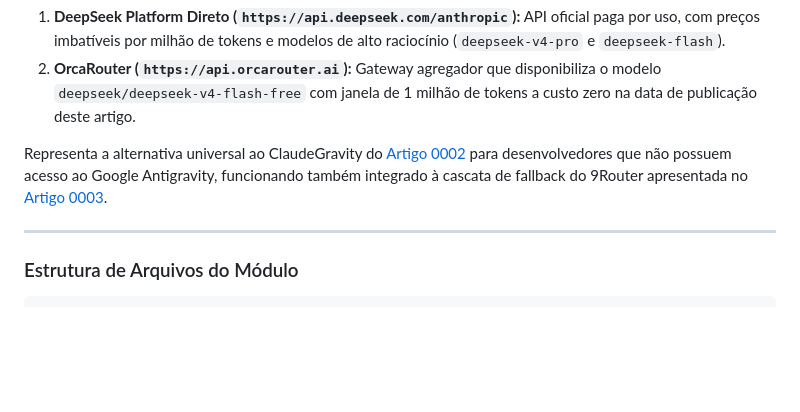
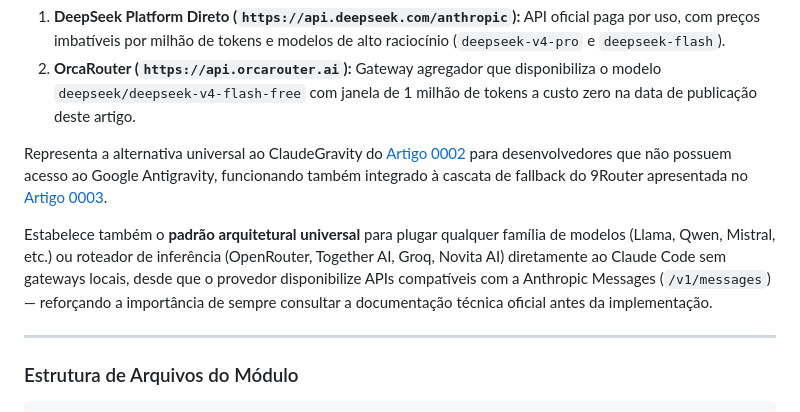
Before and after one commit to pathbit/pathbit-ai-for-devs, a Markdown page: 0004_deep_claude_alternativa_claudegravity/README.md, the part around the change. Rendered like a GitHub page; blank space fills up the shorter version.

```diff
--- a/0004_deep_claude_alternativa_claudegravity/README.md
+++ b/0004_deep_claude_alternativa_claudegravity/README.md
@@ -20,6 +20,8 @@ Opera o **Claude Code CLI** diretamente com os modelos da família **DeepSeek**
 2. **OrcaRouter (`https://api.orcarouter.ai`):** Gateway agregador que disponibiliza o modelo `deepseek/deepseek-v4-flash-free` com janela de 1 milhão de tokens a custo zero na data de publicação deste artigo.
 
 Representa a alternativa universal ao ClaudeGravity do [Artigo 0002](../0002_claude_gravity_utilizando_9router/) para desenvolvedores que não possuem acesso ao Google Antigravity, funcionando também integrado à cascata de fallback do 9Router apresentada no [Artigo 0003](../0003_fallback_modelos_gratuitos_9router/).
+
+Estabelece também o **padrão arquitetural universal** para plugar qualquer família de modelos (Llama, Qwen, Mistral, etc.) ou roteador de inferência (OpenRouter, Together AI, Groq, Novita AI) diretamente ao Claude Code sem gateways locais, desde que o provedor disponibilize APIs compatíveis com a Anthropic Messages (`/v1/messages`) — reforçando a importância de sempre consultar a documentação técnica oficial antes da implementação.
 
 ---
 
```
Also changed, not shown: 0004_deep_claude_alternativa_claudegravity/article/ARTICLE.md (+8 -1 lines).
